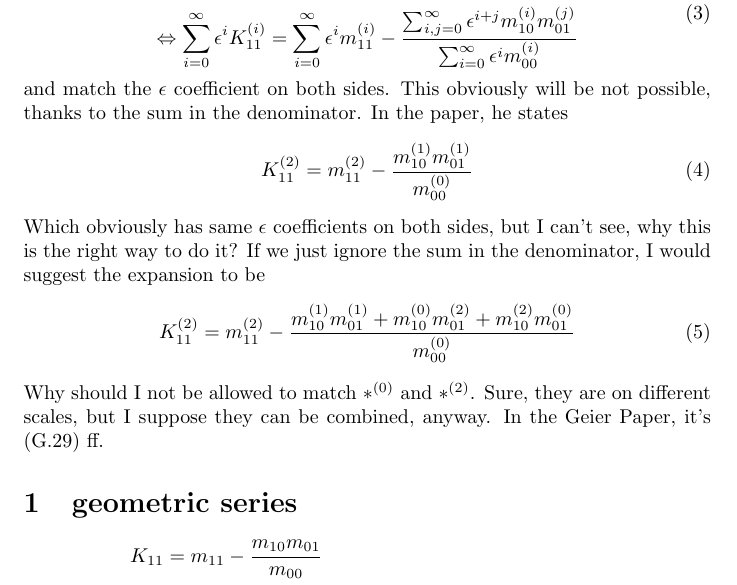
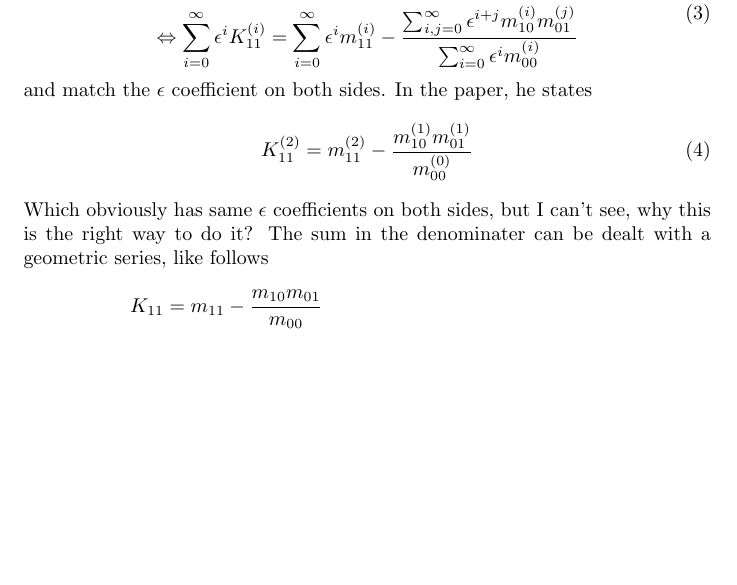
Before and after one commit to FlorianRohm/masters_thesis, a LaTeX document (papers/thought/thought.tex): part of page 1 of 2, cut so that both start at the same text, the shorter picture padded with empty space. Compiled offline with pdfLaTeX.

Commit message:
introducing geometric series

```diff
--- a/papers/thought/thought.tex
+++ b/papers/thought/thought.tex
@@ -25,7 +25,7 @@ If I now want to compute, let's say, $K_{11}^{(2)}$ in terms of expanded moments
          {\sum_{i=0}^\infty \epsilon^i m_{00}^{(i)}}
   \end{aligned}
 \end{equation}
-and match the $\epsilon$ coefficient on both sides. This obviously will be not possible, thanks to the sum in the denominator.
+and match the $\epsilon$ coefficient on both sides.
 In the paper, he states
 \begin{equation}
   K_{11}^{(2)}
@@ -34,18 +34,7 @@ In the paper, he states
        {m_{00}^{(0)}}
 \end{equation}
 Which obviously has same $\epsilon$ coefficients on both sides, but I can't see, why this is the right way to do it?
-If we just ignore the sum in the denominator, I would suggest the expansion to be
-\begin{equation}
-  K_{11}^{(2)}
-  = m_{11}^{(2)} -
-  \frac{m_{10}^{(1)}m_{01}^{(1)}+m_{10}^{(0)}m_{01}^{(2)}+m_{10}^{(2)}m_{01}^{(0)}}
-       {m_{00}^{(0)}}
-\end{equation}
-Why should I not be allowed to match $*^{(0)}$ and $*^{(2)}$. Sure, they are on different scales, but I suppose they can be combined, anyway.
-In the Geier Paper, it's (G.29) ff.
-
-\section{geometric series}
-\label{sec:geometric series}
+The sum in the denominater can be dealt with a geometric series, like follows
 \begin{equation}
   \begin{aligned}
     K_{11} & = m_{11} - \frac{m_{10}m_{01}}{m_{00}}\\
```
